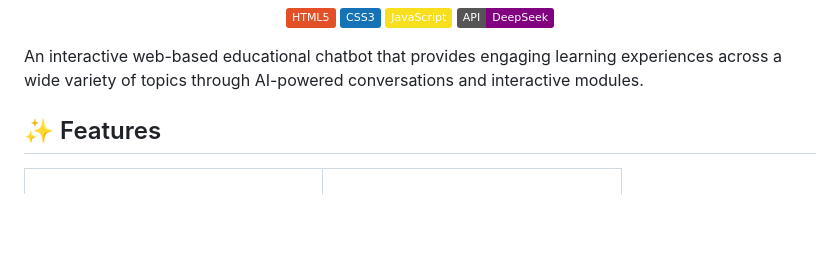
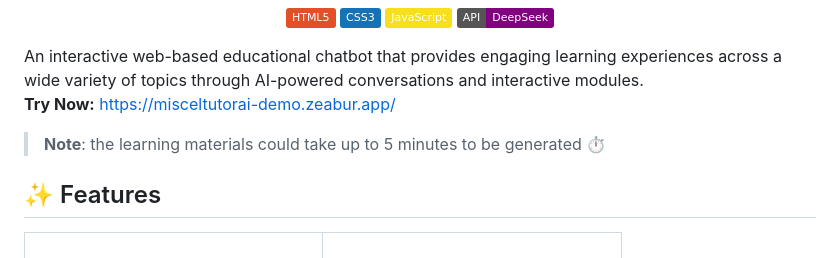
Before and after one commit to THU-SIGS-AIID/2025-AIID-HACKATHON-PERSONAL-PROJECT-CHUTIRAT-S, a Markdown page: README.md, the part around the change. Drawn GitHub-style; badges without logos; blank space fills up the shorter version.

```diff
--- a/README.md
+++ b/README.md
@@ -22,6 +22,9 @@
 </p>
 
 An interactive web-based educational chatbot that provides engaging learning experiences across a wide variety of topics through AI-powered conversations and interactive modules.
+<br>
+**Try Now:** https://misceltutorai-demo.zeabur.app/
+> **Note**: the learning materials could take up to 5 minutes to be generated ⏱️
 
 ## ✨ Features
 
```
